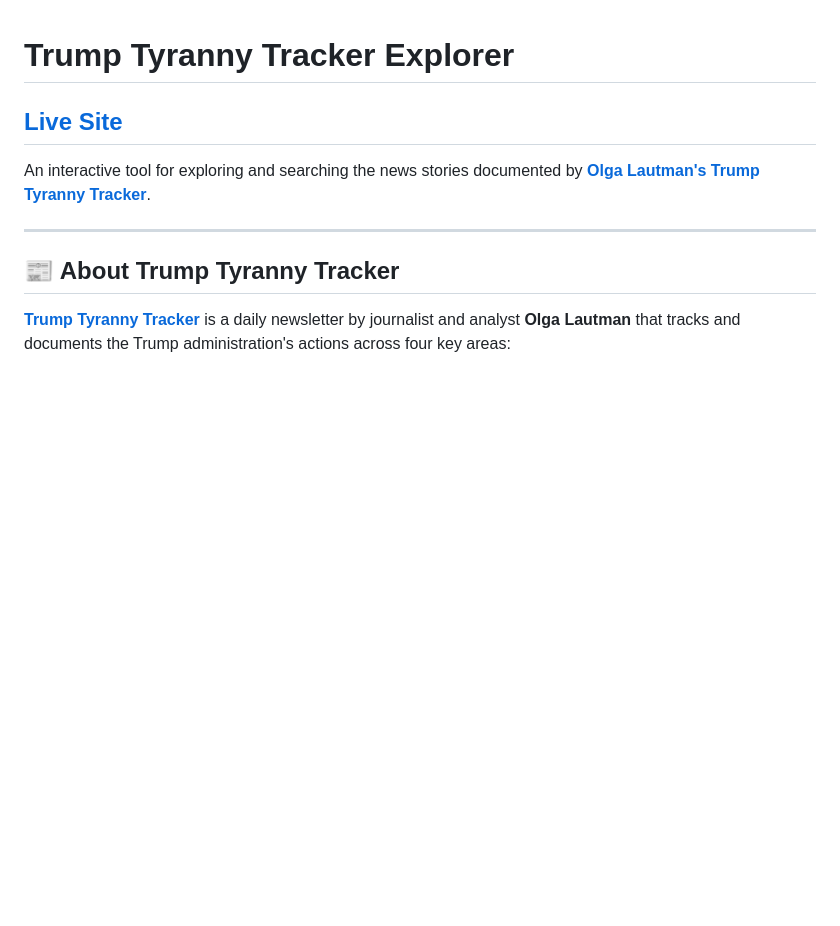
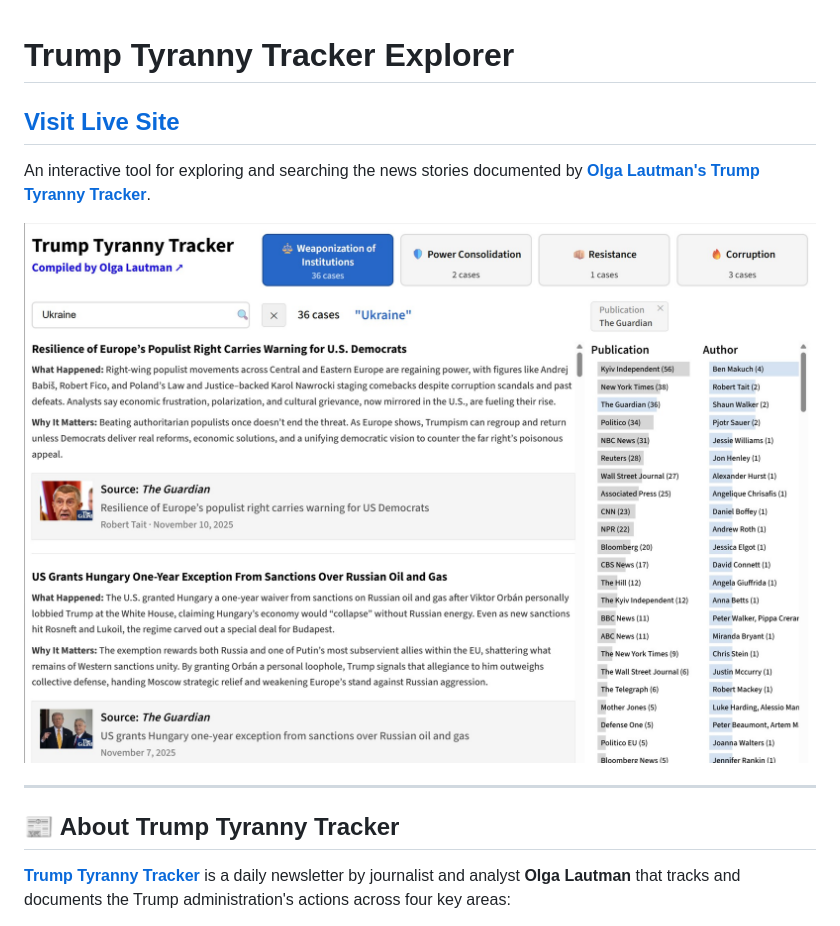
Before and after one commit to smckissock/trump-tyranny-tracker, a Markdown page: README.md, the part around the change. GitHub-like rendering; pictures changed too: screenshot.jpg (added); blank space fills up the shorter version.

Commit message:
Screenshot in readme

```diff
--- a/README.md
+++ b/README.md
@@ -1,8 +1,10 @@
 # Trump Tyranny Tracker Explorer
 
-## [Live Site](https://smckissock.github.io/trump-tyranny-tracker/)
+## [Visit Live Site](https://smckissock.github.io/trump-tyranny-tracker/)
 
 An interactive tool for exploring and searching the news stories documented by **[Olga Lautman's Trump Tyranny Tracker](https://trumptyrannytracker.substack.com/)**.
+
+![Trump Tyranny Tracker Screenshot](screenshot.jpg)
 
 ---
 
```
